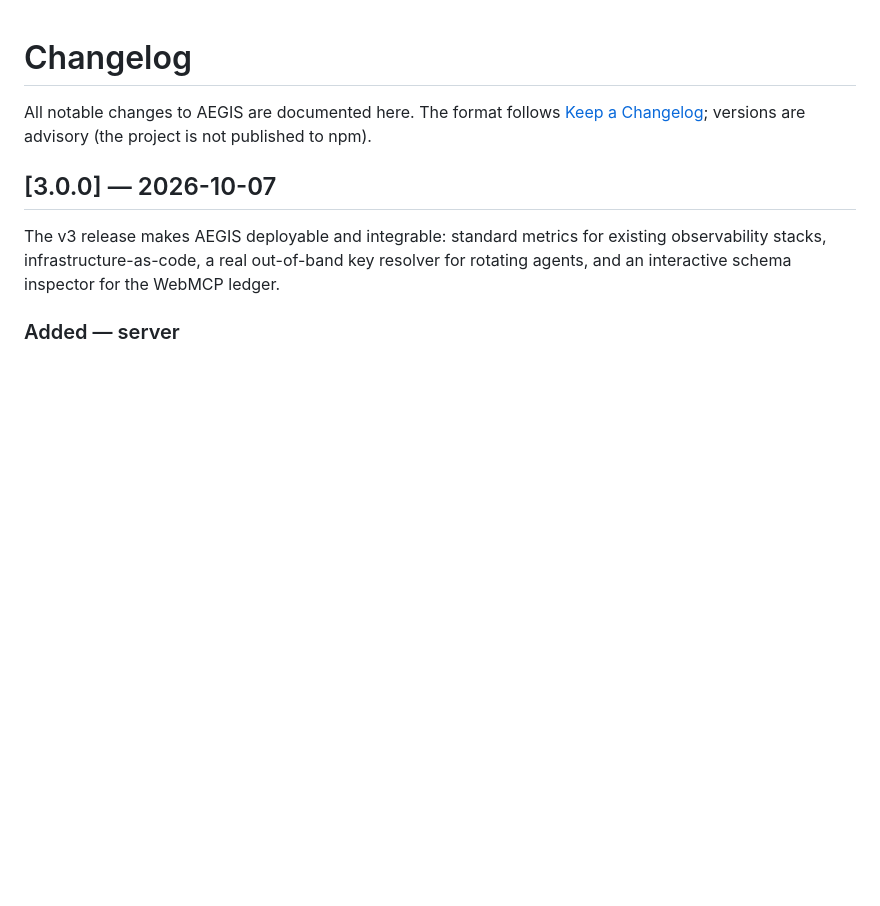
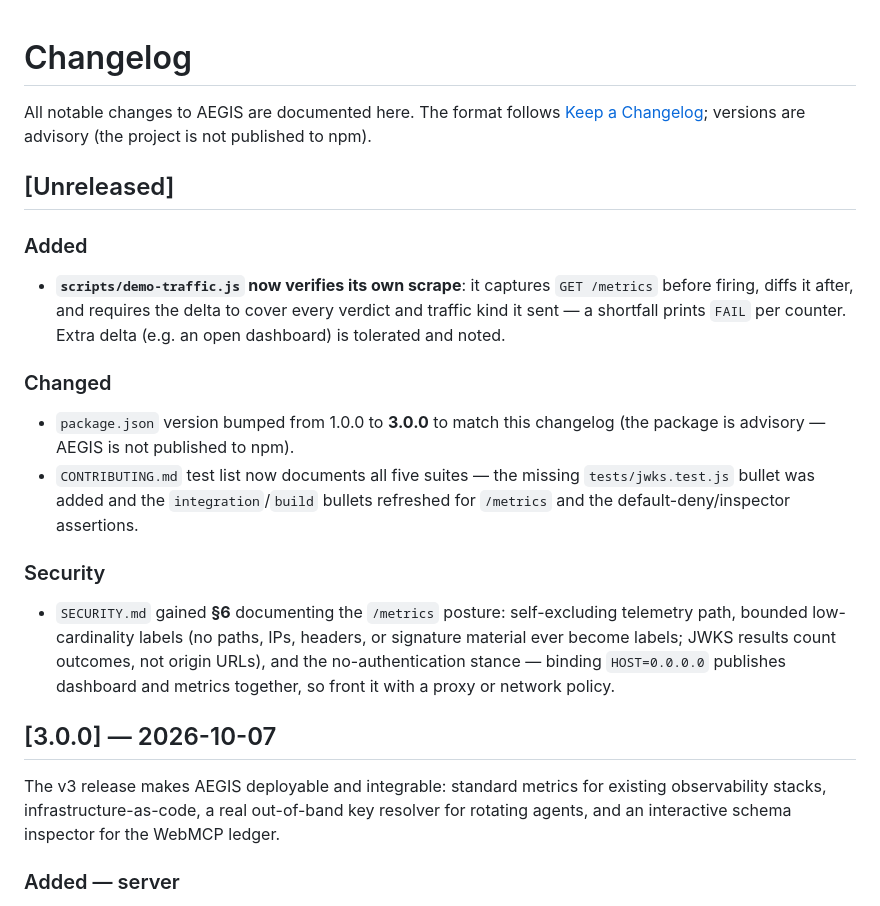
Before and after one commit to anushms019/aegis., a Markdown page: CHANGELOG.md, the part around the change. Drawn GitHub-style; blank space fills up the shorter version.

```diff
--- a/CHANGELOG.md
+++ b/CHANGELOG.md
@@ -3,6 +3,32 @@
 All notable changes to AEGIS are documented here. The format follows
 [Keep a Changelog](https://keepachangelog.com/en/1.1.0/); versions are
 advisory (the project is not published to npm).
+
+## [Unreleased]
+
+### Added
+
+- **`scripts/demo-traffic.js` now verifies its own scrape**: it captures
+  `GET /metrics` before firing, diffs it after, and requires the delta to
+  cover every verdict and traffic kind it sent — a shortfall prints `FAIL`
+  per counter. Extra delta (e.g. an open dashboard) is tolerated and noted.
+
+### Changed
+
+- `package.json` version bumped from 1.0.0 to **3.0.0** to match this
+  changelog (the package is advisory — AEGIS is not published to npm).
+- `CONTRIBUTING.md` test list now documents all five suites — the missing
+  `tests/jwks.test.js` bullet was added and the `integration`/`build` bullets
+  refreshed for `/metrics` and the default-deny/inspector assertions.
+
+### Security
+
+- `SECURITY.md` gained **§6** documenting the `/metrics` posture:
+  self-excluding telemetry path, bounded low-cardinality labels (no paths,
+  IPs, headers, or signature material ever become labels; JWKS results count
+  outcomes, not origin URLs), and the no-authentication stance — binding
+  `HOST=0.0.0.0` publishes dashboard and metrics together, so front it with a
+  proxy or network policy.
 
 ## [3.0.0] — 2026-10-07
 
```
Also changed, not shown: CONTRIBUTING.md (+11 -3 lines), SECURITY.md (+24 -0 lines).
